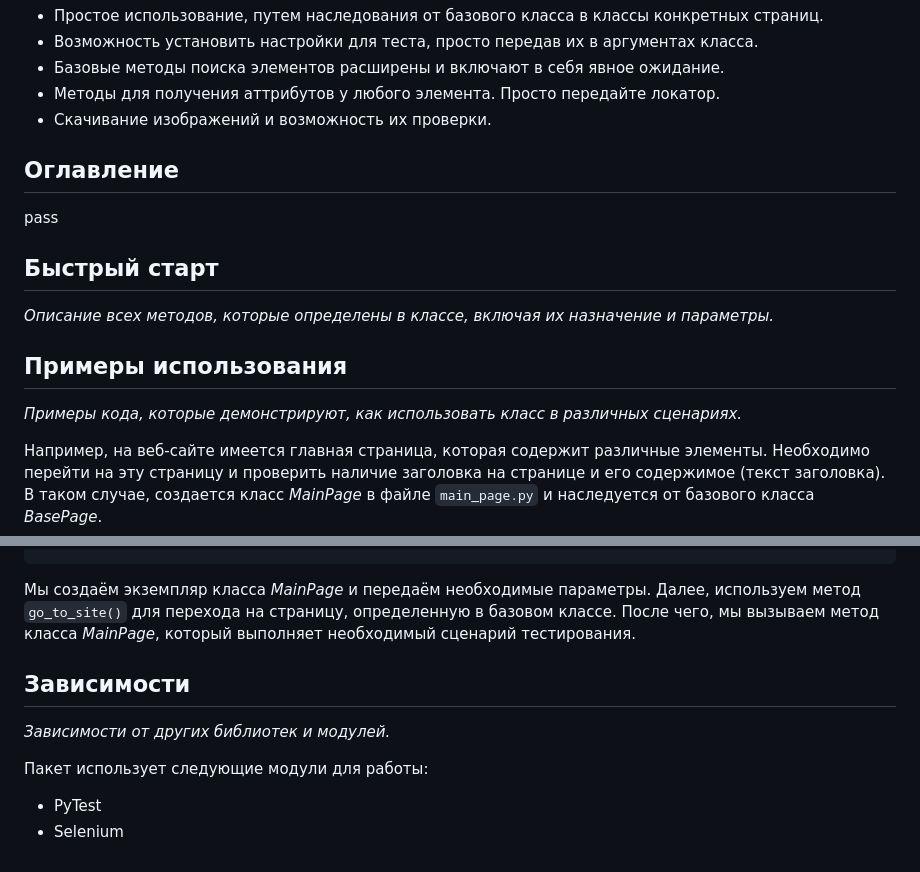
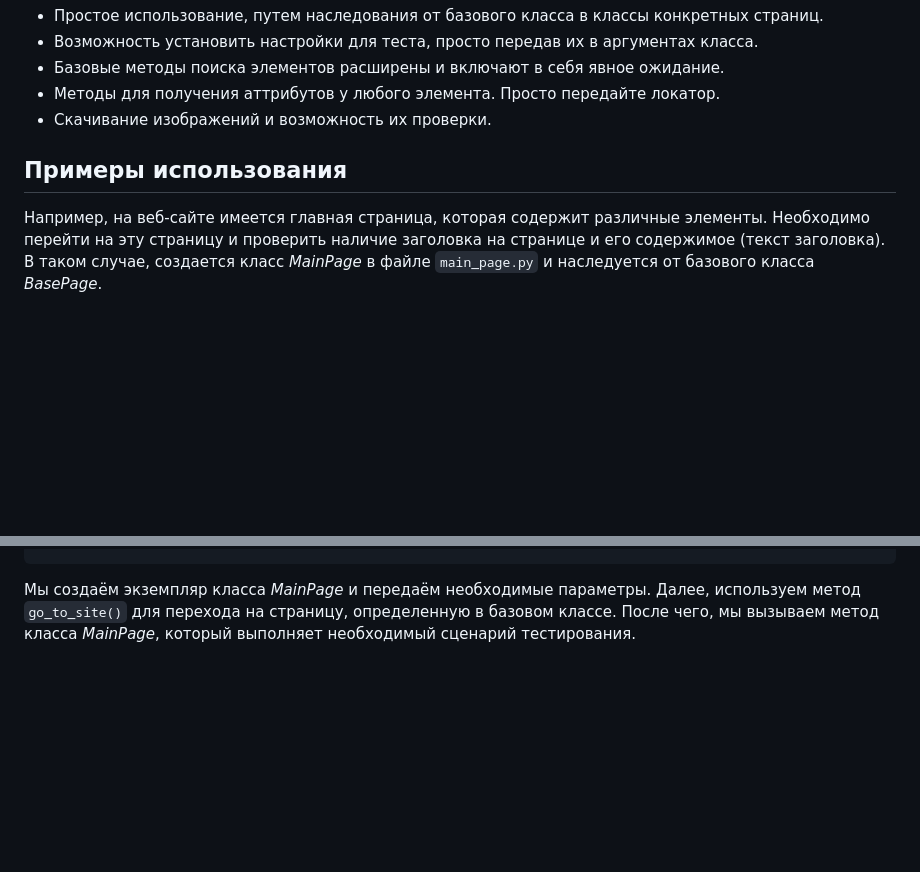
Before and after one commit to dmitryvshivtsev/pageo, a Markdown page: README.md, 2 parts joined by grey strips. Rendered like a GitHub page; blank space fills up the shorter version.

```diff
--- a/README.md
+++ b/README.md
@@ -20,19 +20,8 @@
 - Методы для получения аттрибутов у любого элемента. Просто передайте локатор.
 - Скачивание изображений и возможность их проверки.
 
-## Оглавление
-
-pass
-
-
-## Быстрый старт
-
-*Описание всех методов, которые определены в классе, включая их назначение и параметры.*
-
 
 ## Примеры использования
-
-*Примеры кода, которые демонстрируют, как использовать класс в различных сценариях.*
 
 Например, на веб-сайте имеется главная страница, которая содержит различные элементы. Необходимо перейти на эту страницу
 и проверить наличие заголовка на странице и его содержимое (текст заголовка).
@@ -69,11 +58,3 @@ def test_main_page_title(driver):
 Мы создаём экземпляр класса *MainPage* и передаём необходимые параметры. Далее, используем метод `go_to_site()` для
 перехода на страницу, определенную в базовом классе. После чего, мы вызываем метод класса *MainPage*, который выполняет
 необходимый сценарий тестирования.
-
-## Зависимости
-
-*Зависимости от других библиотек и модулей.*
-
-Пакет использует следующие модули для работы:
-* PyTest
-* Selenium
```
